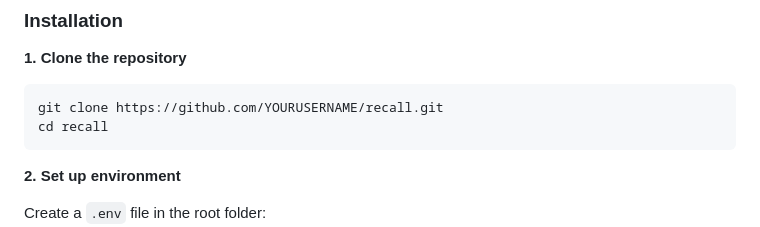
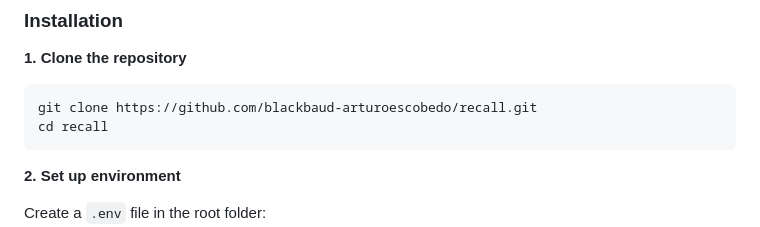
Before and after one commit to blackbaud-arturoescobedo/recall, a Markdown page: README.md, the part around the change. Rendered like a GitHub page.

````diff
--- a/README.md
+++ b/README.md
@@ -25,7 +25,7 @@ Every AI coding tool today loses context when the session ends. You re-explain y
 
 **1. Clone the repository**
 ```bash
-git clone https://github.com/YOURUSERNAME/recall.git
+git clone https://github.com/blackbaud-arturoescobedo/recall.git
 cd recall
 ```
 
````
